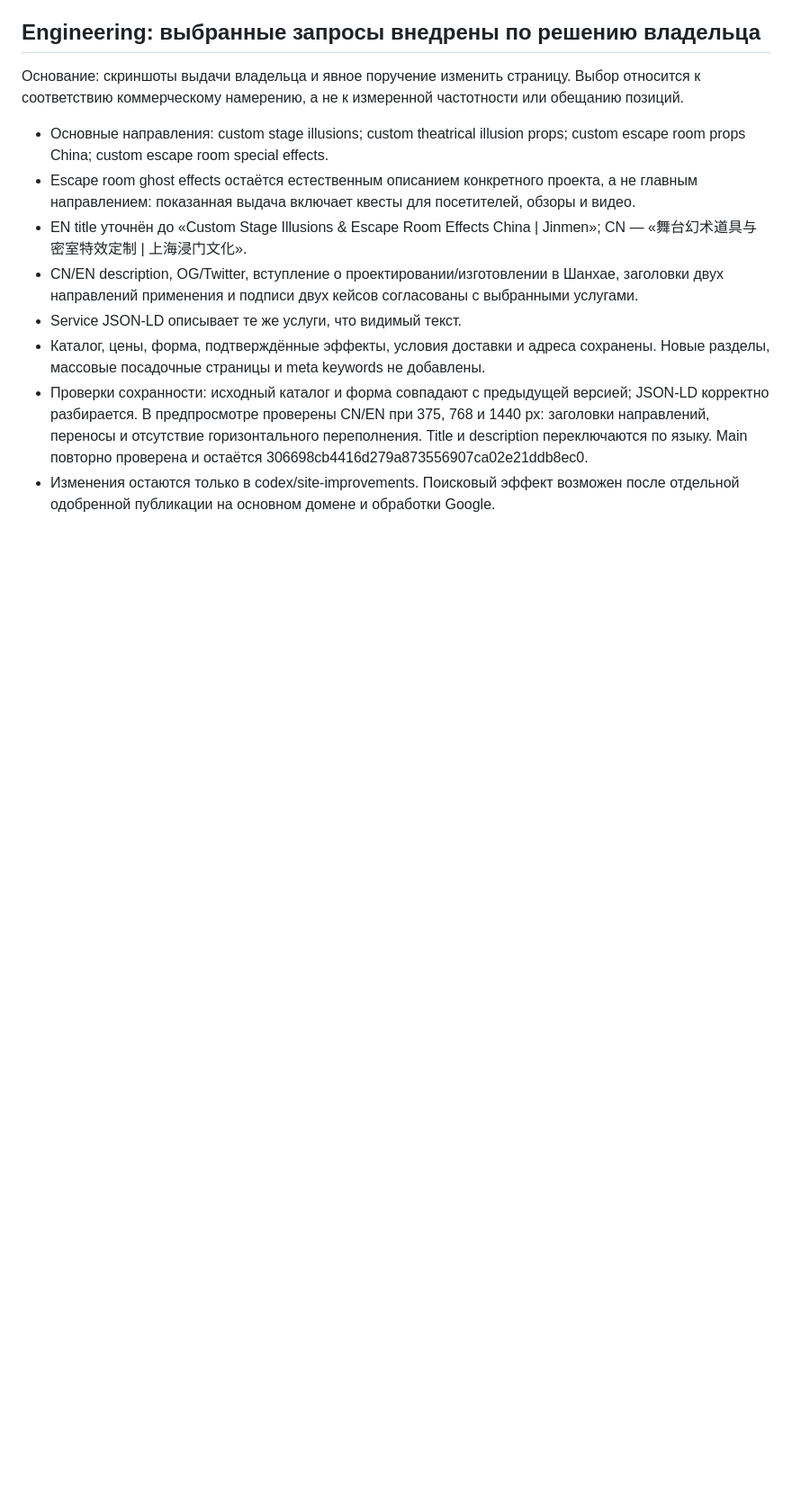
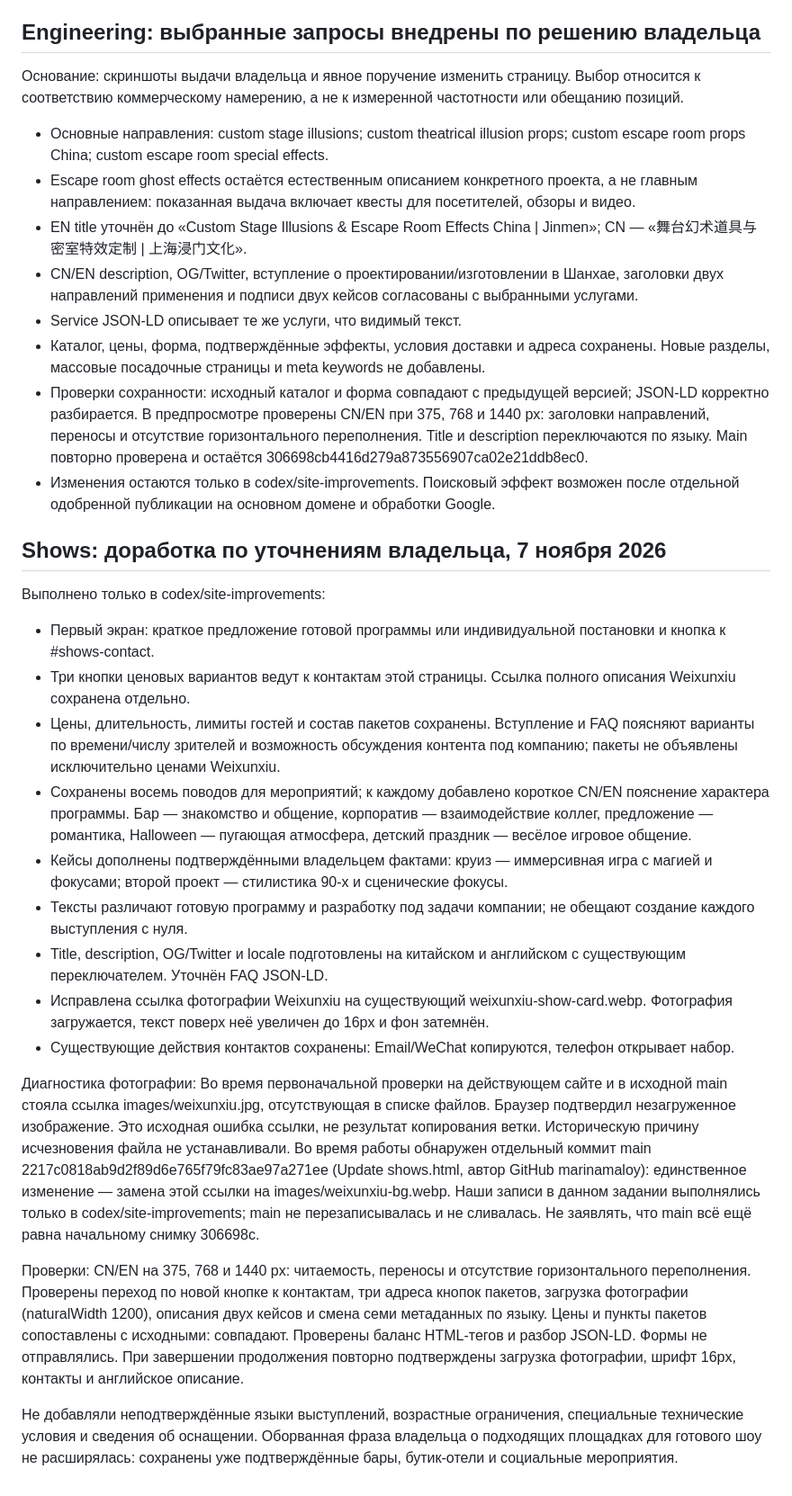
Before and after one commit to marinamaloy/jinmenculture, a Markdown page: SEO_PLAN.md, the part around the change. Shown at 90% size. Drawn GitHub-style; blank space fills up the shorter version.

Commit message:
Record Shows updates, validation and independently observed main photo fix

```diff
--- a/SEO_PLAN.md
+++ b/SEO_PLAN.md
@@ -213,3 +213,24 @@ https://support.google.com/trends/answer/4365533?hl=en
 - Каталог, цены, форма, подтверждённые эффекты, условия доставки и адреса сохранены. Новые разделы, массовые посадочные страницы и meta keywords не добавлены.
 - Проверки сохранности: исходный каталог и форма совпадают с предыдущей версией; JSON-LD корректно разбирается. В предпросмотре проверены CN/EN при 375, 768 и 1440 px: заголовки направлений, переносы и отсутствие горизонтального переполнения. Title и description переключаются по языку. Main повторно проверена и остаётся 306698cb4416d279a873556907ca02e21ddb8ec0.
 - Изменения остаются только в codex/site-improvements. Поисковый эффект возможен после отдельной одобренной публикации на основном домене и обработки Google.
+
+## Shows: доработка по уточнениям владельца, 7 ноября 2026
+Выполнено только в codex/site-improvements:
+- Первый экран: краткое предложение готовой программы или индивидуальной постановки и кнопка к #shows-contact.
+- Три кнопки ценовых вариантов ведут к контактам этой страницы. Ссылка полного описания Weixunxiu сохранена отдельно.
+- Цены, длительность, лимиты гостей и состав пакетов сохранены. Вступление и FAQ поясняют варианты по времени/числу зрителей и возможность обсуждения контента под компанию; пакеты не объявлены исключительно ценами Weixunxiu.
+- Сохранены восемь поводов для мероприятий; к каждому добавлено короткое CN/EN пояснение характера программы. Бар — знакомство и общение, корпоратив — взаимодействие коллег, предложение — романтика, Halloween — пугающая атмосфера, детский праздник — весёлое игровое общение.
+- Кейсы дополнены подтверждёнными владельцем фактами: круиз — иммерсивная игра с магией и фокусами; второй проект — стилистика 90-х и сценические фокусы.
+- Тексты различают готовую программу и разработку под задачи компании; не обещают создание каждого выступления с нуля.
+- Title, description, OG/Twitter и locale подготовлены на китайском и английском с существующим переключателем. Уточнён FAQ JSON-LD.
+- Исправлена ссылка фотографии Weixunxiu на существующий weixunxiu-show-card.webp. Фотография загружается, текст поверх неё увеличен до 16px и фон затемнён.
+- Существующие действия контактов сохранены: Email/WeChat копируются, телефон открывает набор.
+
+Диагностика фотографии:
+Во время первоначальной проверки на действующем сайте и в исходной main стояла ссылка images/weixunxiu.jpg, отсутствующая в списке файлов. Браузер подтвердил незагруженное изображение. Это исходная ошибка ссылки, не результат копирования ветки. Историческую причину исчезновения файла не устанавливали.
+Во время работы обнаружен отдельный коммит main 2217c0818ab9d2f89d6e765f79fc83ae97a271ee (Update shows.html, автор GitHub marinamaloy): единственное изменение — замена этой ссылки на images/weixunxiu-bg.webp. Наши записи в данном задании выполнялись только в codex/site-improvements; main не перезаписывалась и не сливалась. Не заявлять, что main всё ещё равна начальному снимку 306698c.
+
+Проверки:
+CN/EN на 375, 768 и 1440 px: читаемость, переносы и отсутствие горизонтального переполнения. Проверены переход по новой кнопке к контактам, три адреса кнопок пакетов, загрузка фотографии (naturalWidth 1200), описания двух кейсов и смена семи метаданных по языку. Цены и пункты пакетов сопоставлены с исходными: совпадают. Проверены баланс HTML-тегов и разбор JSON-LD. Формы не отправлялись. При завершении продолжения повторно подтверждены загрузка фотографии, шрифт 16px, контакты и английское описание.
+
+Не добавляли неподтверждённые языки выступлений, возрастные ограничения, специальные технические условия и сведения об оснащении. Оборванная фраза владельца о подходящих площадках для готового шоу не расширялась: сохранены уже подтверждённые бары, бутик-отели и социальные мероприятия.
```
